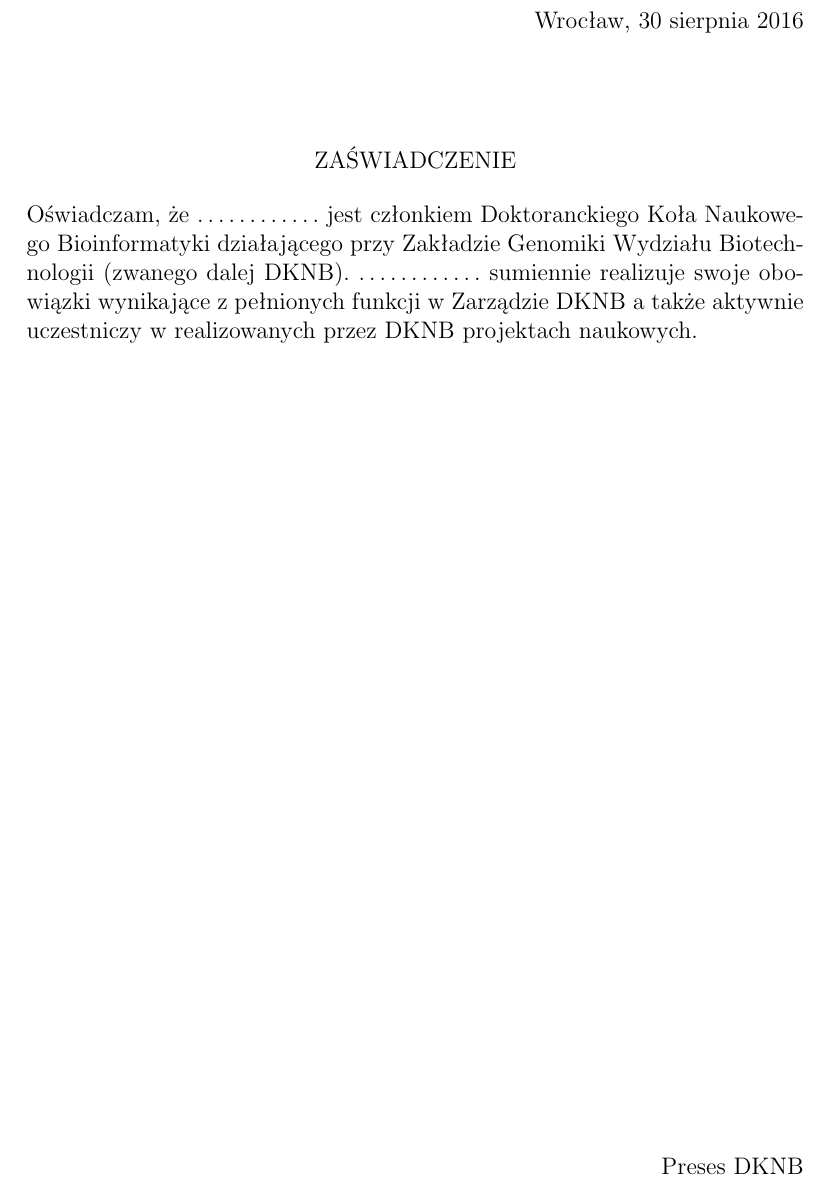
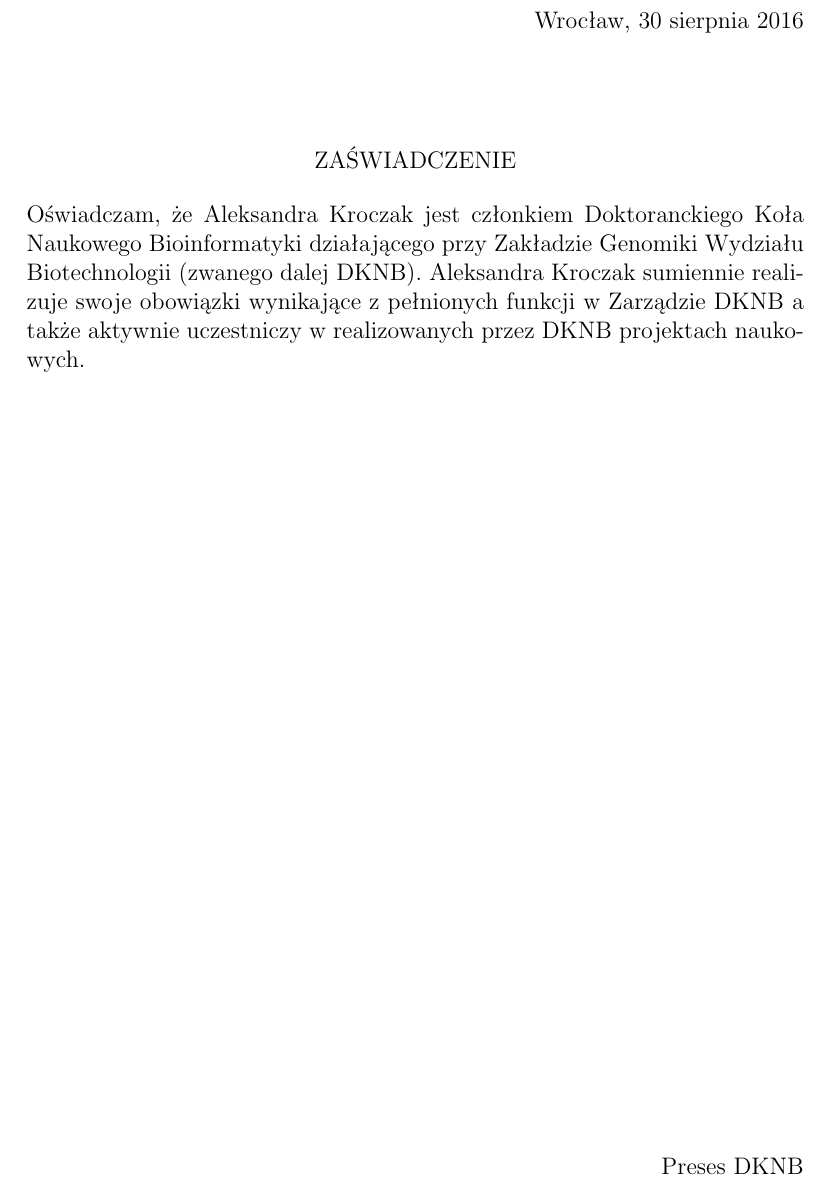
Before and after one commit to michbur/DKNB_documents, a LaTeX letter (certificate.tex): part of the page, cut so that both start at the same text. Compiled offline with pdfLaTeX.

Commit message:
improved the certificate generation

```diff
--- a/certificate.tex
+++ b/certificate.tex
@@ -2,6 +2,8 @@
 \usepackage{polski}
 \usepackage[utf8]{inputenc}
 \usepackage[OT4]{fontenc}
+
+\newcommand{\memberName}{Aleksandra Kroczak }
 
 \date{Wrocław, \today}
 
@@ -14,7 +16,7 @@
 \begin{center}\opening{ZAŚWIADCZENIE}
 \end{center}
 
-Oświadczam, że $\ldots \ldots \ldots \ldots$ jest członkiem Doktoranckiego Koła Naukowego Bioinformatyki działającego przy Zakładzie Genomiki Wydziału Biotechnologii (zwanego dalej DKNB). $\ldots \ldots \ldots \ldots$ sumiennie realizuje swoje obowiązki wynikające z pełnionych funkcji w Zarządzie DKNB a także aktywnie uczestniczy w realizowanych przez DKNB projektach naukowych.
+Oświadczam, że \memberName jest członkiem Doktoranckiego Koła Naukowego Bioinformatyki działającego przy Zakładzie Genomiki Wydziału Biotechnologii (zwanego dalej DKNB). \memberName sumiennie realizuje swoje obowiązki wynikające z pełnionych funkcji w Zarządzie DKNB a także aktywnie uczestniczy w realizowanych przez DKNB projektach naukowych.
 
 \vfill
 
```
Also changed, not shown: certificate.pdf, 2 other files.
